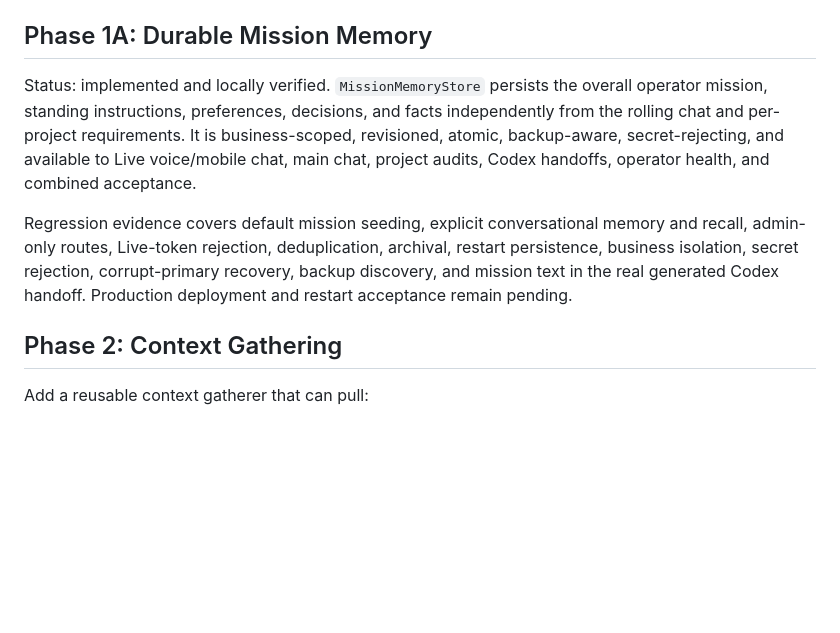
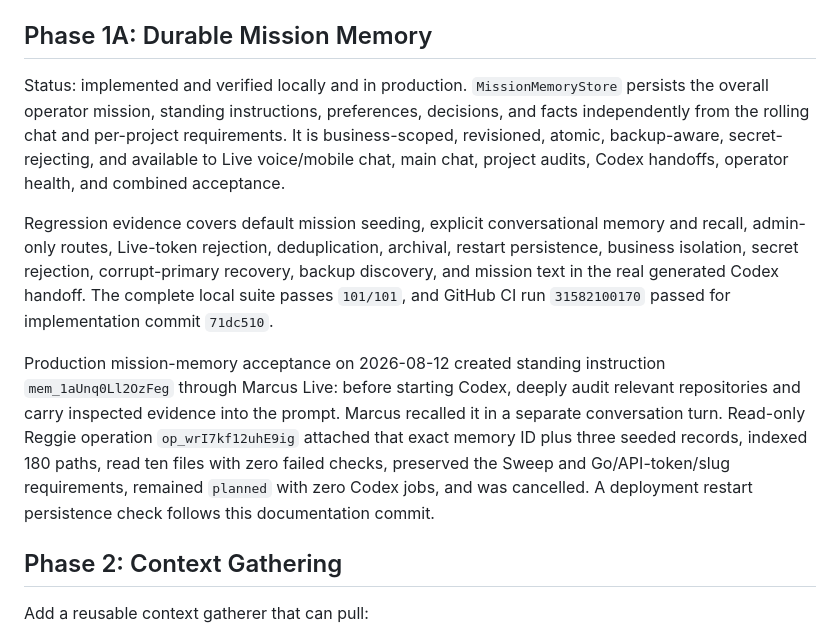
Before and after one commit to markgromer/os1, a Markdown page: docs/marcus/implementation-roadmap.md, the part around the change. Rendered like a GitHub page; blank space fills up the shorter version.

Commit message:
Record Marcus mission memory acceptance

```diff
--- a/docs/marcus/implementation-roadmap.md
+++ b/docs/marcus/implementation-roadmap.md
@@ -30,9 +30,11 @@ Mobile continuity status: implemented and covered by regression tests. Marcus st
 
 ## Phase 1A: Durable Mission Memory
 
-Status: implemented and locally verified. `MissionMemoryStore` persists the overall operator mission, standing instructions, preferences, decisions, and facts independently from the rolling chat and per-project requirements. It is business-scoped, revisioned, atomic, backup-aware, secret-rejecting, and available to Live voice/mobile chat, main chat, project audits, Codex handoffs, operator health, and combined acceptance.
+Status: implemented and verified locally and in production. `MissionMemoryStore` persists the overall operator mission, standing instructions, preferences, decisions, and facts independently from the rolling chat and per-project requirements. It is business-scoped, revisioned, atomic, backup-aware, secret-rejecting, and available to Live voice/mobile chat, main chat, project audits, Codex handoffs, operator health, and combined acceptance.
 
-Regression evidence covers default mission seeding, explicit conversational memory and recall, admin-only routes, Live-token rejection, deduplication, archival, restart persistence, business isolation, secret rejection, corrupt-primary recovery, backup discovery, and mission text in the real generated Codex handoff. Production deployment and restart acceptance remain pending.
+Regression evidence covers default mission seeding, explicit conversational memory and recall, admin-only routes, Live-token rejection, deduplication, archival, restart persistence, business isolation, secret rejection, corrupt-primary recovery, backup discovery, and mission text in the real generated Codex handoff. The complete local suite passes `101/101`, and GitHub CI run `31582100170` passed for implementation commit `71dc510`.
+
+Production mission-memory acceptance on 2026-08-12 created standing instruction `mem_1aUnq0Ll2OzFeg` through Marcus Live: before starting Codex, deeply audit relevant repositories and carry inspected evidence into the prompt. Marcus recalled it in a separate conversation turn. Read-only Reggie operation `op_wrI7kf12uhE9ig` attached that exact memory ID plus three seeded records, indexed 180 paths, read ten files with zero failed checks, preserved the Sweep and Go/API-token/slug requirements, remained `planned` with zero Codex jobs, and was cancelled. A deployment restart persistence check follows this documentation commit.
 
 ## Phase 2: Context Gathering
 
```
Also changed, not shown: docs/marcus/current-system-map.md (+2 -0 lines).
